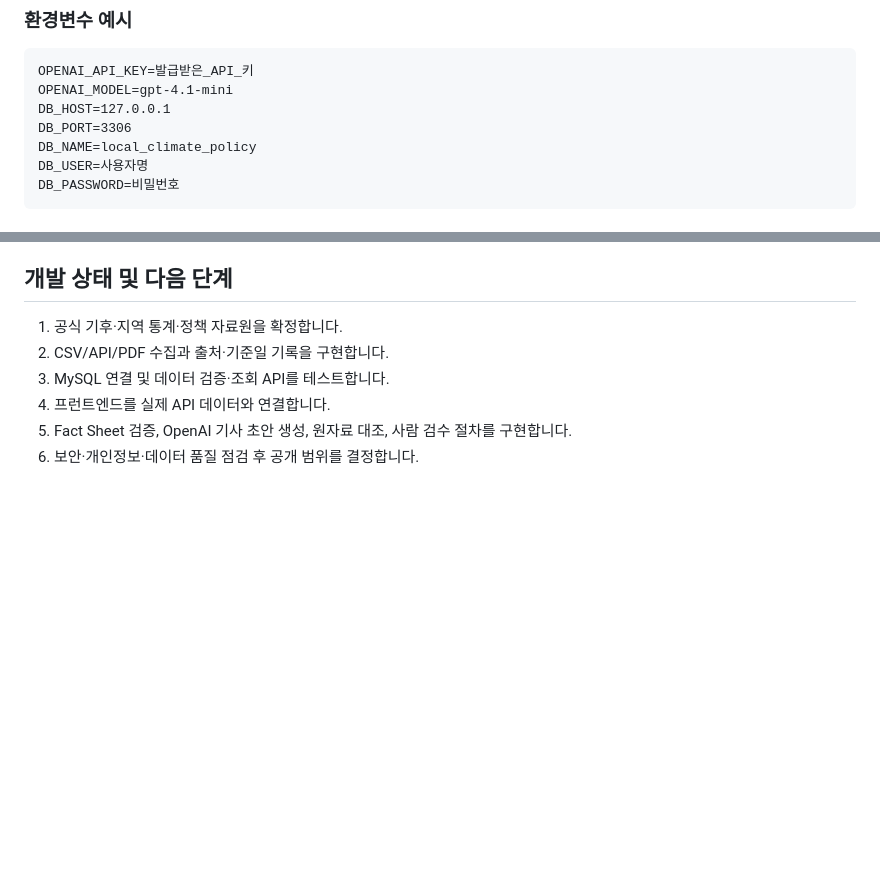
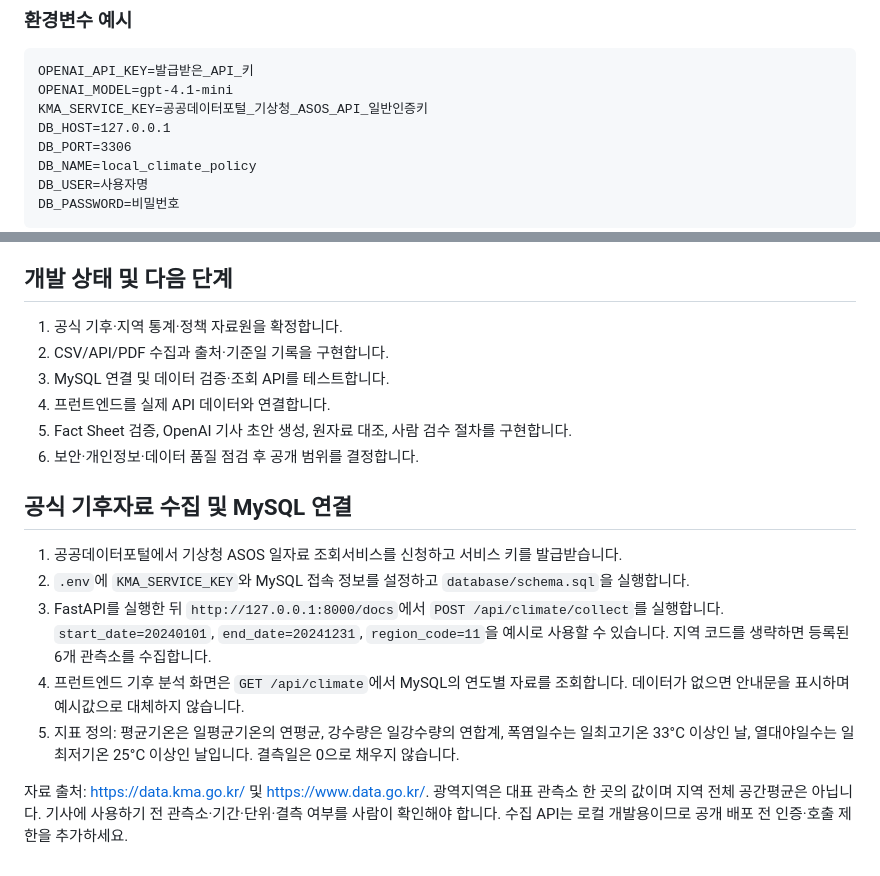
Before and after one commit to sinyoungk0711-droid/local-climate-policy, a Markdown page: README.md, 2 parts joined by grey strips. Drawn GitHub-style; blank space fills up the shorter version.

Commit message:
Document official climate data collection workflow

````diff
--- a/README.md
+++ b/README.md
@@ -160,6 +160,7 @@ LLM이 만든 문장을 사실로 간주하지 않습니다. 원자료로 확인
 ```dotenv
 OPENAI_API_KEY=발급받은_API_키
 OPENAI_MODEL=gpt-4.1-mini
+KMA_SERVICE_KEY=공공데이터포털_기상청_ASOS_API_일반인증키
 DB_HOST=127.0.0.1
 DB_PORT=3306
 DB_NAME=local_climate_policy
@@ -284,3 +285,14 @@ local-climate-policy/
 4. 프런트엔드를 실제 API 데이터와 연결합니다.
 5. Fact Sheet 검증, OpenAI 기사 초안 생성, 원자료 대조, 사람 검수 절차를 구현합니다.
 6. 보안·개인정보·데이터 품질 점검 후 공개 범위를 결정합니다.
+
+
+## 공식 기후자료 수집 및 MySQL 연결
+
+1. 공공데이터포털에서 기상청 ASOS 일자료 조회서비스를 신청하고 서비스 키를 발급받습니다.
+2. `.env`에 `KMA_SERVICE_KEY`와 MySQL 접속 정보를 설정하고 `database/schema.sql`을 실행합니다.
+3. FastAPI를 실행한 뒤 `http://127.0.0.1:8000/docs`에서 `POST /api/climate/collect`를 실행합니다. `start_date=20240101`, `end_date=20241231`, `region_code=11`을 예시로 사용할 수 있습니다. 지역 코드를 생략하면 등록된 6개 관측소를 수집합니다.
+4. 프런트엔드 기후 분석 화면은 `GET /api/climate`에서 MySQL의 연도별 자료를 조회합니다. 데이터가 없으면 안내문을 표시하며 예시값으로 대체하지 않습니다.
+5. 지표 정의: 평균기온은 일평균기온의 연평균, 강수량은 일강수량의 연합계, 폭염일수는 일최고기온 33°C 이상인 날, 열대야일수는 일최저기온 25°C 이상인 날입니다. 결측일은 0으로 채우지 않습니다.
+
+자료 출처: https://data.kma.go.kr/ 및 https://www.data.go.kr/. 광역지역은 대표 관측소 한 곳의 값이며 지역 전체 공간평균은 아닙니다. 기사에 사용하기 전 관측소·기간·단위·결측 여부를 사람이 확인해야 합니다. 수집 API는 로컬 개발용이므로 공개 배포 전 인증·호출 제한을 추가하세요.
````
